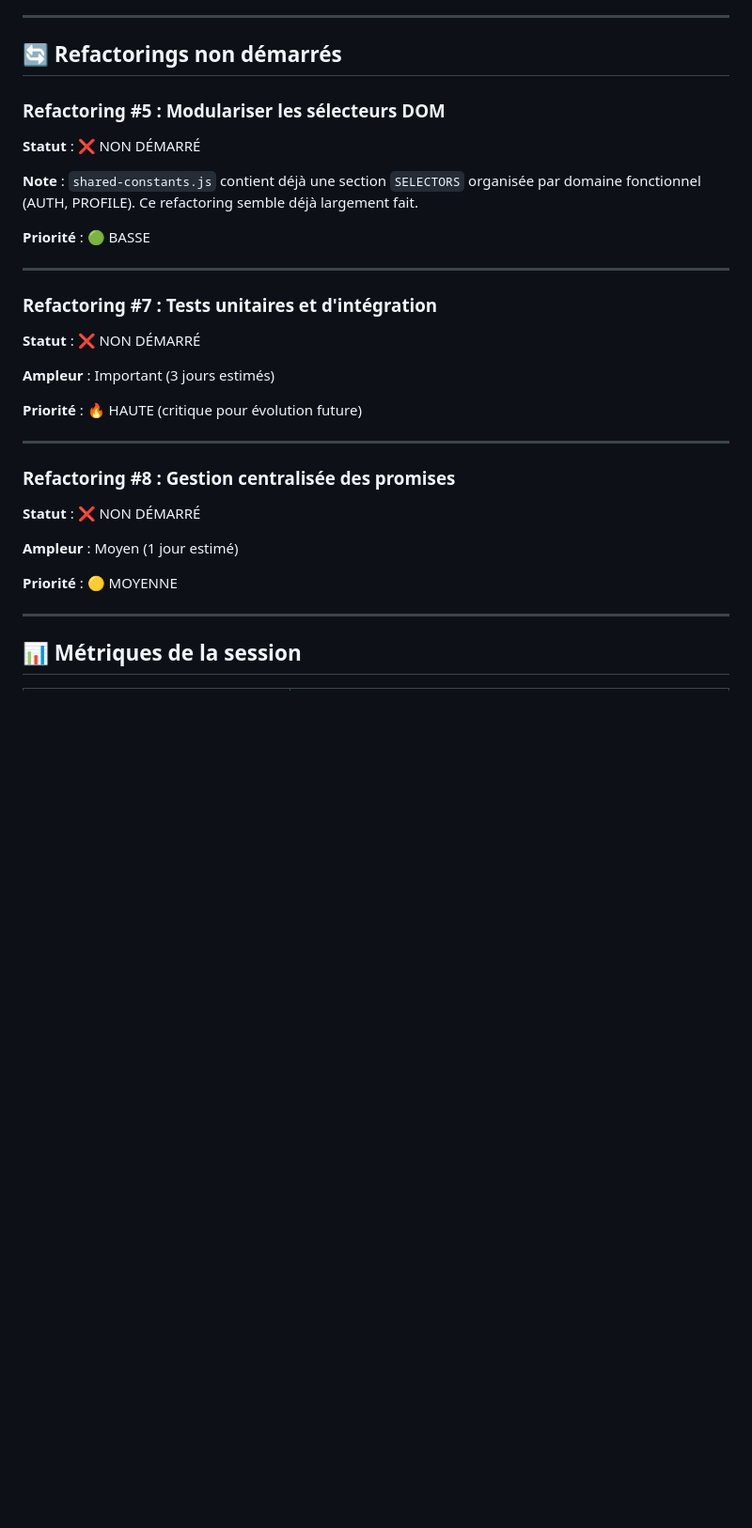
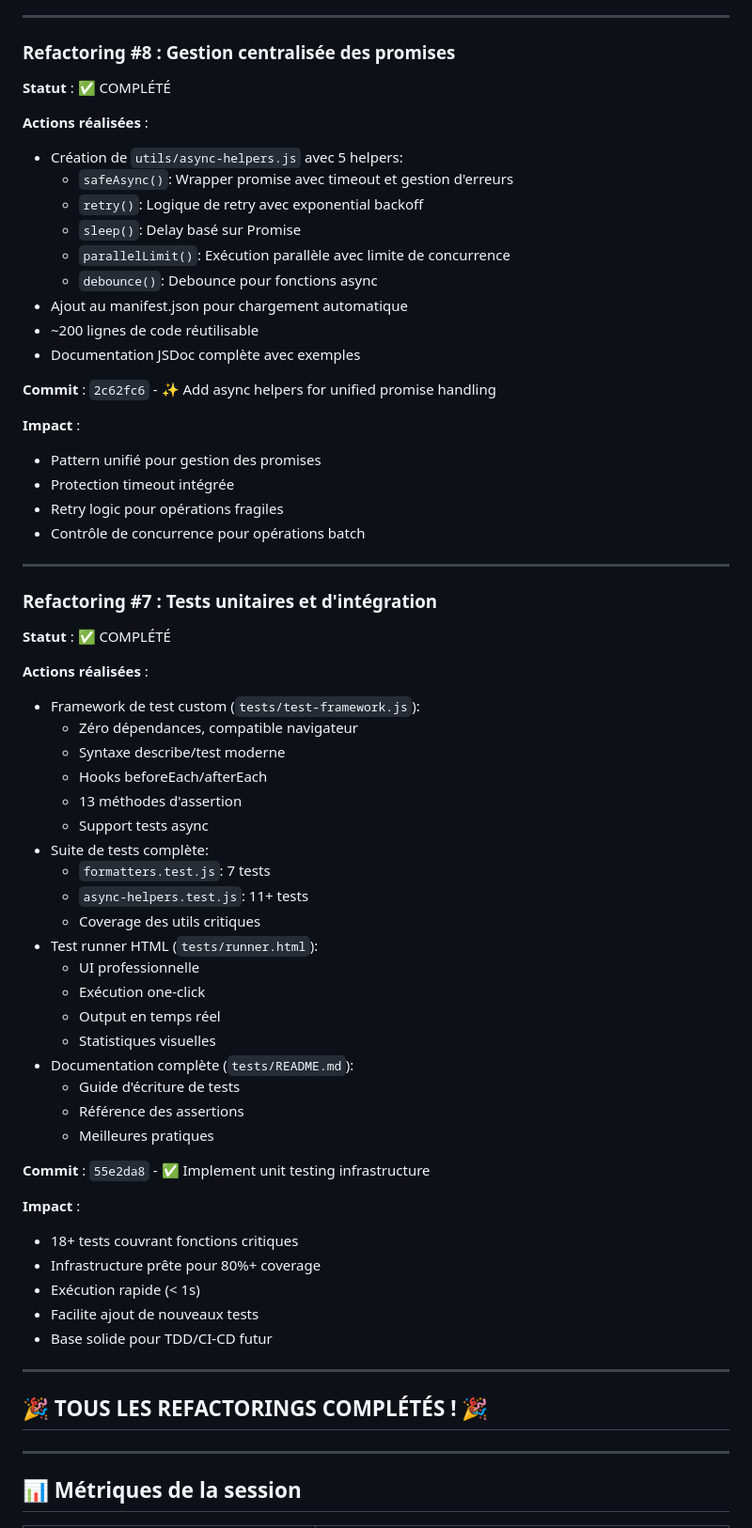
Before and after one commit to qveys/grindr-auto-tap, a Markdown page: docs/REFACTORING_SESSION_2026-01-05.md, the part around one of its changes. Shown at 94% size. Rendered like a GitHub page; blank space fills up the shorter version.

Commit message:
📚 Complete refactoring session - 100% achievement

```diff
--- a/docs/REFACTORING_SESSION_2026-01-05.md
+++ b/docs/REFACTORING_SESSION_2026-01-05.md
@@ -119,35 +119,68 @@ Session de refactoring basée sur les opportunités identifiées dans `REFACTORI
 
 ---
 
-## 🔄 Refactorings non démarrés
+### Refactoring #8 : Gestion centralisée des promises
 
-### Refactoring #5 : Modulariser les sélecteurs DOM
+**Statut** : ✅ COMPLÉTÉ
 
-**Statut** : ❌ NON DÉMARRÉ
+**Actions réalisées** :
+- Création de `utils/async-helpers.js` avec 5 helpers:
+  - `safeAsync()`: Wrapper promise avec timeout et gestion d'erreurs
+  - `retry()`: Logique de retry avec exponential backoff
+  - `sleep()`: Delay basé sur Promise
+  - `parallelLimit()`: Exécution parallèle avec limite de concurrence
+  - `debounce()`: Debounce pour fonctions async
+- Ajout au manifest.json pour chargement automatique
+- ~200 lignes de code réutilisable
+- Documentation JSDoc complète avec exemples
 
-**Note** : `shared-constants.js` contient déjà une section `SELECTORS` organisée par domaine fonctionnel (AUTH, PROFILE). Ce refactoring semble déjà largement fait.
+**Commit** : `2c62fc6` - ✨ Add async helpers for unified promise handling
 
-**Priorité** : 🟢 BASSE
+**Impact** :
+- Pattern unifié pour gestion des promises
+- Protection timeout intégrée
+- Retry logic pour opérations fragiles
+- Contrôle de concurrence pour opérations batch
 
 ---
 
 ### Refactoring #7 : Tests unitaires et d'intégration
 
-**Statut** : ❌ NON DÉMARRÉ
+**Statut** : ✅ COMPLÉTÉ
 
-**Ampleur** : Important (3 jours estimés)
+**Actions réalisées** :
+- Framework de test custom (`tests/test-framework.js`):
+  - Zéro dépendances, compatible navigateur
+  - Syntaxe describe/test moderne
+  - Hooks beforeEach/afterEach
+  - 13 méthodes d'assertion
+  - Support tests async
+- Suite de tests complète:
+  - `formatters.test.js`: 7 tests
+  - `async-helpers.test.js`: 11+ tests
+  - Coverage des utils critiques
+- Test runner HTML (`tests/runner.html`):
+  - UI professionnelle
+  - Exécution one-click
+  - Output en temps réel
+  - Statistiques visuelles
+- Documentation complète (`tests/README.md`):
+  - Guide d'écriture de tests
+  - Référence des assertions
+  - Meilleures pratiques
 
-**Priorité** : 🔥 HAUTE (critique pour évolution future)
+**Commit** : `55e2da8` - ✅ Implement unit testing infrastructure
+
+**Impact** :
+- 18+ tests couvrant fonctions critiques
+- Infrastructure prête pour 80%+ coverage
+- Exécution rapide (< 1s)
+- Facilite ajout de nouveaux tests
+- Base solide pour TDD/CI-CD futur
 
 ---
 
-### Refactoring #8 : Gestion centralisée des promises
-
-**Statut** : ❌ NON DÉMARRÉ
-
-**Ampleur** : Moyen (1 jour estimé)
-
-**Priorité** : 🟡 MOYENNE
+## 🎉 TOUS LES REFACTORINGS COMPLÉTÉS ! 🎉
 
 ---
 
```
Also changed, not shown: other parts of docs/REFACTORING_SESSION_2026-01-05.md (+14 -10 lines), docs/REFACTORING_TODO.md (added, +584 -0 lines).
